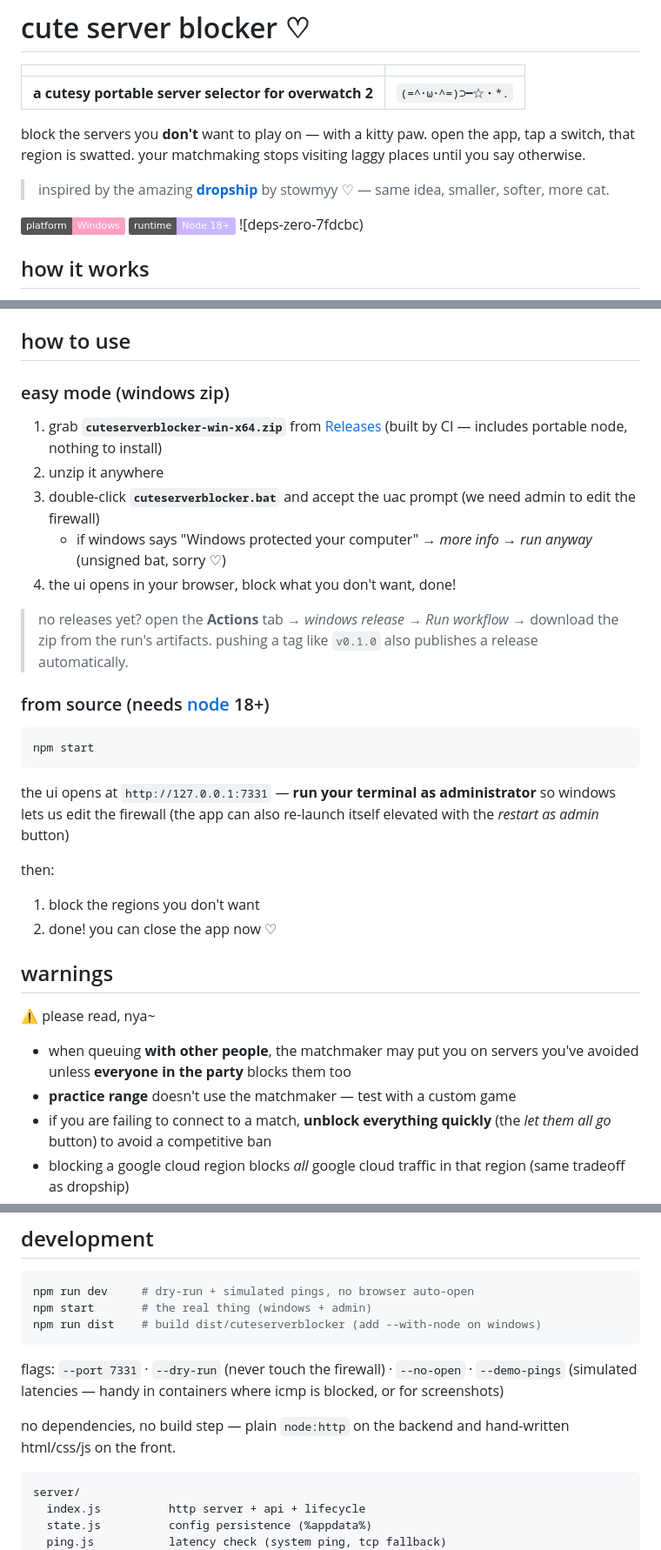
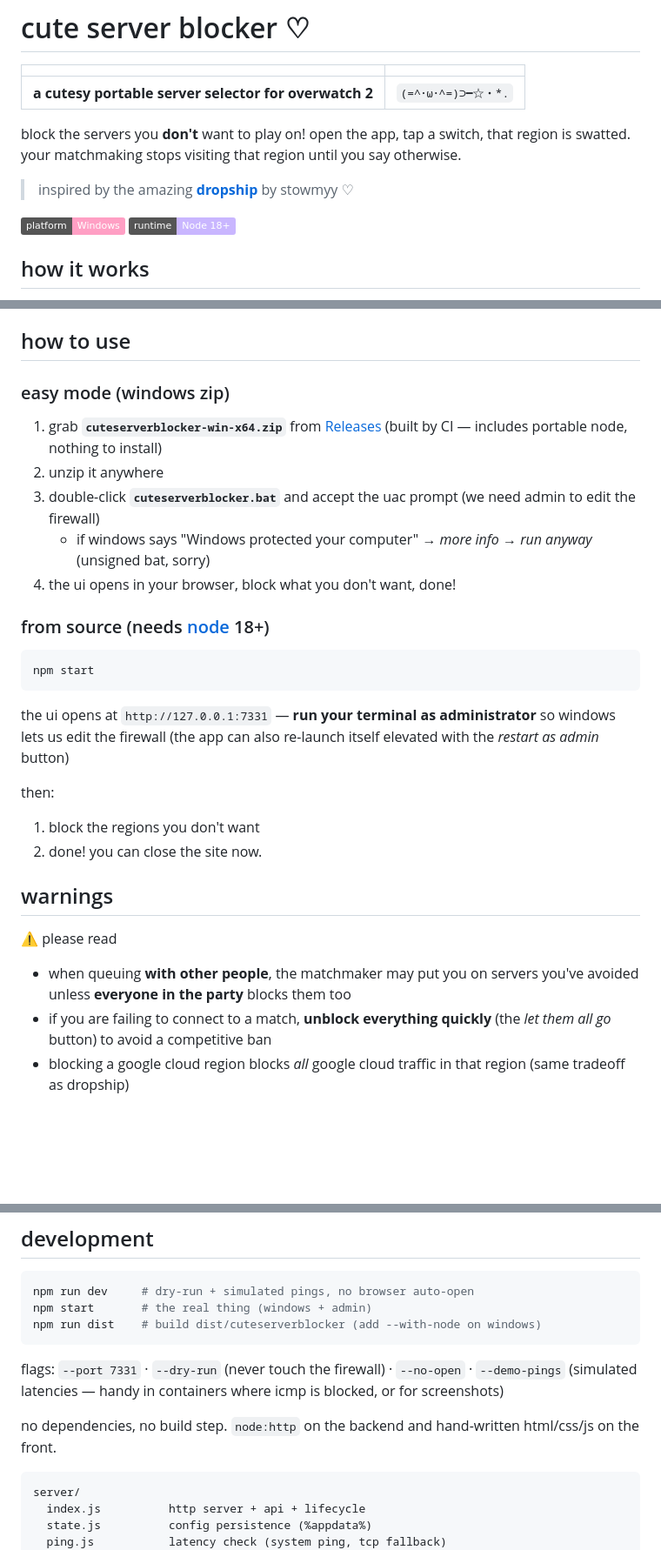
Before and after one commit to adorolosgatitos/cuteserverblocker, a Markdown page: README.md, 3 parts joined by grey strips. Shown at 87% size. Drawn GitHub-style; badges without logos; blank space fills up the shorter version.

Commit message:
Reviewed README content
Refine language and formatting in README for clarity and conciseness.

````diff
--- a/README.md
+++ b/README.md
@@ -4,11 +4,11 @@
 | --- | --- |
 | **a cutesy portable server selector for overwatch 2** | `(=^･ω･^=)⊃━☆・*.` |
 
-block the servers you **don't** want to play on — with a kitty paw. open the app, tap a switch, that region is swatted. your matchmaking stops visiting laggy places until you say otherwise.
+block the servers you **don't** want to play on! open the app, tap a switch, that region is swatted. your matchmaking stops visiting that region until you say otherwise.
 
-> inspired by the amazing [**dropship**](https://github.com/stowmyy/dropship) by stowmyy ♡ — same idea, smaller, softer, more cat.
+> inspired by the amazing [**dropship**](https://github.com/stowmyy/dropship) by stowmyy ♡
 
-![tech](https://img.shields.io/badge/platform-Windows-ff9fc4) ![node](https://img.shields.io/badge/runtime-Node%2018%2B-c9b6ff) ![deps-zero-7fdcbc)
+![tech](https://img.shields.io/badge/platform-Windows-ff9fc4) ![node](https://img.shields.io/badge/runtime-Node%2018%2B-c9b6ff)
 
 ## how it works
 
@@ -19,16 +19,13 @@ the app does **not** touch the game files. it adds one outbound **windows firewa
 - the ip lists are factual ranges: static blizzard blocks + google cloud region prefixes (refreshed live from `gstatic.com/ipranges/cloud.json` on every launch)
 
 ## how to use
-
 ### easy mode (windows zip)
 
 1. grab **`cuteserverblocker-win-x64.zip`** from [Releases](../../releases) (built by CI — includes portable node, nothing to install)
 2. unzip it anywhere
 3. double-click **`cuteserverblocker.bat`** and accept the uac prompt (we need admin to edit the firewall)
-   - if windows says "Windows protected your computer" → *more info → run anyway* (unsigned bat, sorry ♡)
+   - if windows says "Windows protected your computer" → *more info → run anyway* (unsigned bat, sorry)
 4. the ui opens in your browser, block what you don't want, done!
-
-> no releases yet? open the **Actions** tab → *windows release* → *Run workflow* → download the zip from the run's artifacts. pushing a tag like `v0.1.0` also publishes a release automatically.
 
 ### from source (needs [node](https://nodejs.org) 18+)
 
@@ -39,16 +36,14 @@ npm start
 the ui opens at `http://127.0.0.1:7331` — **run your terminal as administrator** so windows lets us edit the firewall (the app can also re-launch itself elevated with the *restart as admin* button)
 
 then:
-
 1. block the regions you don't want
-2. done! you can close the app now ♡
+2. done! you can close the site now.
 
 ## warnings
 
-⚠ please read, nya~
+⚠ please read
 
 - when queuing **with other people**, the matchmaker may put you on servers you've avoided unless **everyone in the party** blocks them too
-- **practice range** doesn't use the matchmaker — test with a custom game
 - if you are failing to connect to a match, **unblock everything quickly** (the *let them all go* button) to avoid a competitive ban
 - blocking a google cloud region blocks *all* google cloud traffic in that region (same tradeoff as dropship)
 
@@ -74,7 +69,8 @@ npm run dist    # build dist/cuteserverblocker (add --with-node on windows)
 
 flags: `--port 7331` · `--dry-run` (never touch the firewall) · `--no-open` · `--demo-pings` (simulated latencies — handy in containers where icmp is blocked, or for screenshots)
 
-no dependencies, no build step — plain `node:http` on the backend and hand-written html/css/js on the front.
+no dependencies, no build step.
+`node:http` on the backend and hand-written html/css/js on the front.
 
 ```
 server/
````
